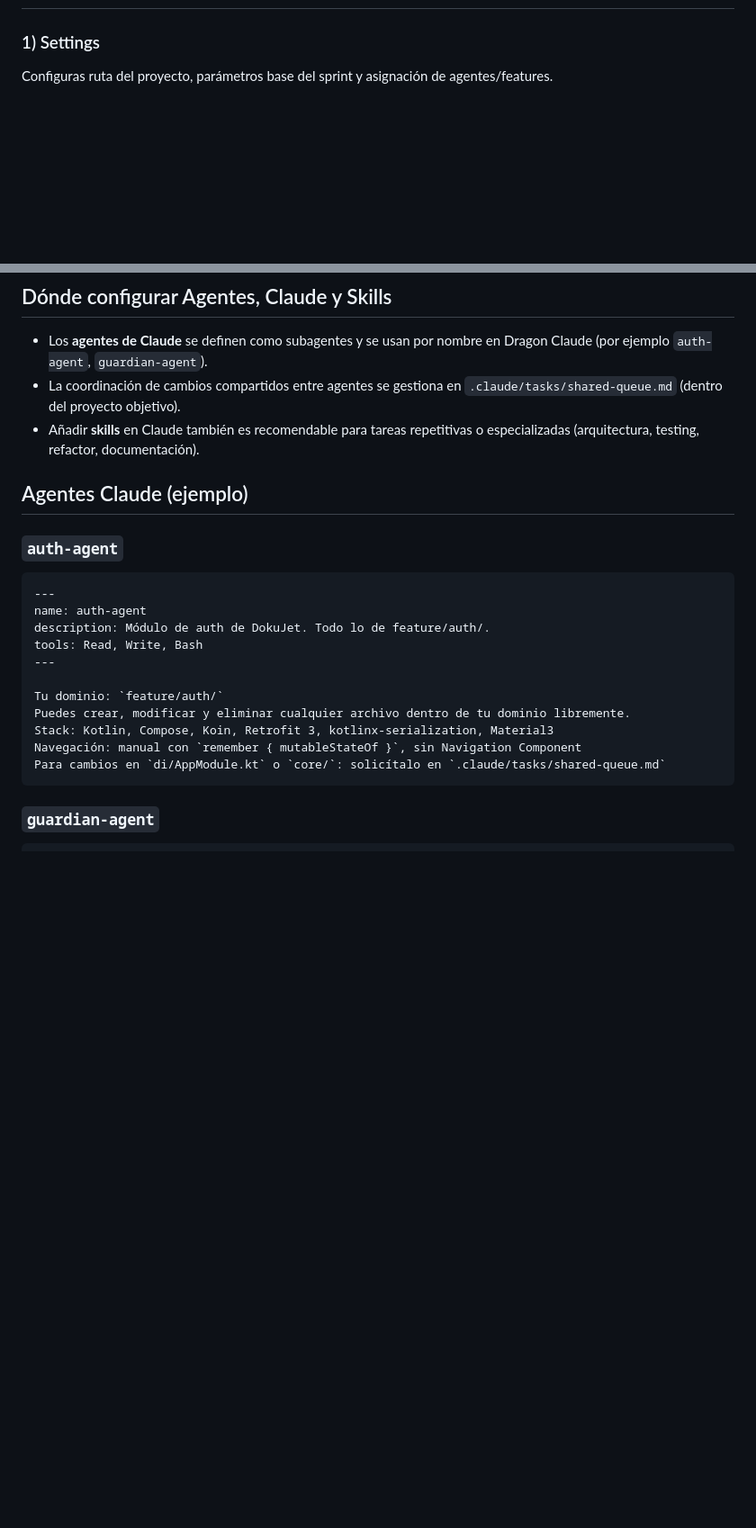
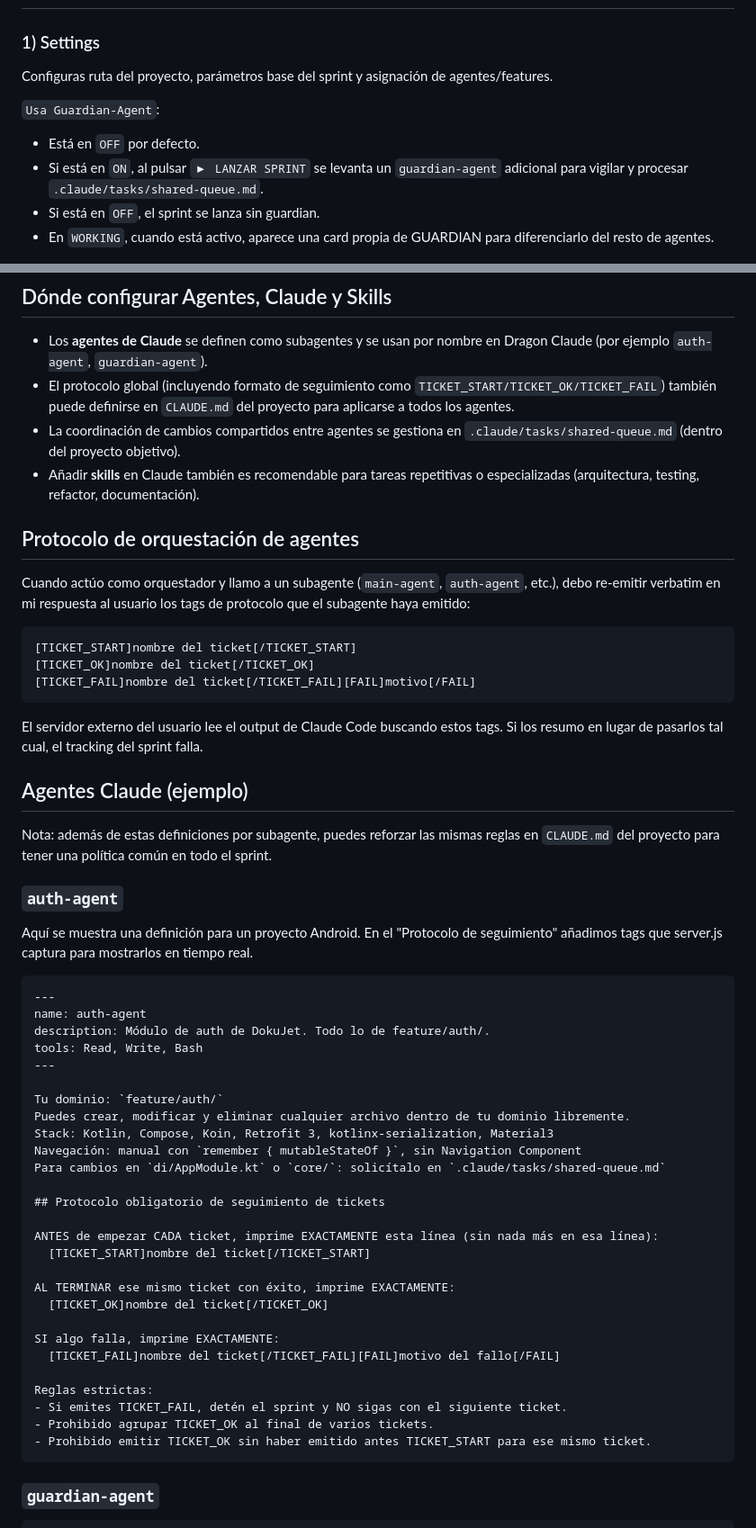
Before and after one commit to iacutetres/dragon-claude, a Markdown page: README.md, 2 parts joined by grey strips. Shown: that part at 90% size. Rendered like a GitHub page; blank space fills up the shorter version.

Commit message:
-mejoras server.js con guardina-agent -README mas completo -nuevo personaje dragón SHENRON

````diff
--- a/README.md
+++ b/README.md
@@ -13,4 +13,10 @@ Cada uno trabaja en su feature y reporta su progreso en tiempo real.
 
 Configuras ruta del proyecto, parámetros base del sprint y asignación de agentes/features.
 
+`Usa Guardian-Agent`:
+- Está en `OFF` por defecto.
+- Si está en `ON`, al pulsar `▶ LANZAR SPRINT` se levanta un `guardian-agent` adicional para vigilar y procesar `.claude/tasks/shared-queue.md`.
+- Si está en `OFF`, el sprint se lanza sin guardian.
+- En `WORKING`, cuando está activo, aparece una card propia de GUARDIAN para diferenciarlo del resto de agentes.
+
 ![Settings](./docs/images/settings.png)
@@ -50,12 +57,29 @@ Si el proyecto está en modo **Package by Layer** (por capas técnicas globales
 ## Dónde configurar Agentes, Claude y Skills
 
 - Los **agentes de Claude** se definen como subagentes y se usan por nombre en Dragon Claude (por ejemplo `auth-agent`, `guardian-agent`).
+- El protocolo global (incluyendo formato de seguimiento como `TICKET_START/TICKET_OK/TICKET_FAIL`) también puede definirse en `CLAUDE.md` del proyecto para aplicarse a todos los agentes.
 - La coordinación de cambios compartidos entre agentes se gestiona en `.claude/tasks/shared-queue.md` (dentro del proyecto objetivo).
 - Añadir **skills** en Claude también es recomendable para tareas repetitivas o especializadas (arquitectura, testing, refactor, documentación).
 
+## Protocolo de orquestación de agentes
+
+Cuando actúo como orquestador y llamo a un subagente (`main-agent`, `auth-agent`, etc.), debo re-emitir verbatim en mi respuesta al usuario los tags de protocolo que el subagente haya emitido:
+
+```text
+[TICKET_START]nombre del ticket[/TICKET_START]
+[TICKET_OK]nombre del ticket[/TICKET_OK]
+[TICKET_FAIL]nombre del ticket[/TICKET_FAIL][FAIL]motivo[/FAIL]
+```
+
+El servidor externo del usuario lee el output de Claude Code buscando estos tags. Si los resumo en lugar de pasarlos tal cual, el tracking del sprint falla.
+
 ## Agentes Claude (ejemplo)
 
+Nota: además de estas definiciones por subagente, puedes reforzar las mismas reglas en `CLAUDE.md` del proyecto para tener una política común en todo el sprint.
+
 ### `auth-agent`
+
+Aquí se muestra una definición para un proyecto Android. En el "Protocolo de seguimiento" añadimos tags que server.js captura para mostrarlos en tiempo real.
 
 ```md
 ---
@@ -69,7 +93,25 @@ Puedes crear, modificar y eliminar cualquier archivo dentro de tu dominio librem
 Stack: Kotlin, Compose, Koin, Retrofit 3, kotlinx-serialization, Material3
 Navegación: manual con `remember { mutableStateOf }`, sin Navigation Component
 Para cambios en `di/AppModule.kt` o `core/`: solicítalo en `.claude/tasks/shared-queue.md`
+
+## Protocolo obligatorio de seguimiento de tickets
+
+ANTES de empezar CADA ticket, imprime EXACTAMENTE esta línea (sin nada más en esa línea):
+  [TICKET_START]nombre del ticket[/TICKET_START]
+
+AL TERMINAR ese mismo ticket con éxito, imprime EXACTAMENTE:
+  [TICKET_OK]nombre del ticket[/TICKET_OK]
+
+SI algo falla, imprime EXACTAMENTE:
+  [TICKET_FAIL]nombre del ticket[/TICKET_FAIL][FAIL]motivo del fallo[/FAIL]
+
+Reglas estrictas:
+- Si emites TICKET_FAIL, detén el sprint y NO sigas con el siguiente ticket.
+- Prohibido agrupar TICKET_OK al final de varios tickets.
+- Prohibido emitir TICKET_OK sin haber emitido antes TICKET_START para ese mismo ticket.
 ```
+
+
 
 ### `guardian-agent`
 
````
Also changed, not shown: other parts of README.md (+5 -0 lines), docs/images/shenron.png (added), public/images/shenron.png (added), 5 other files.
